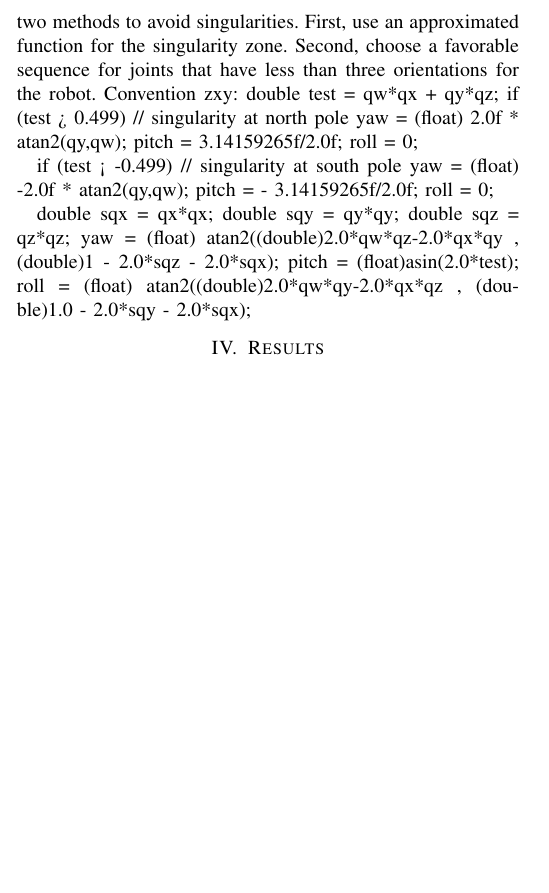
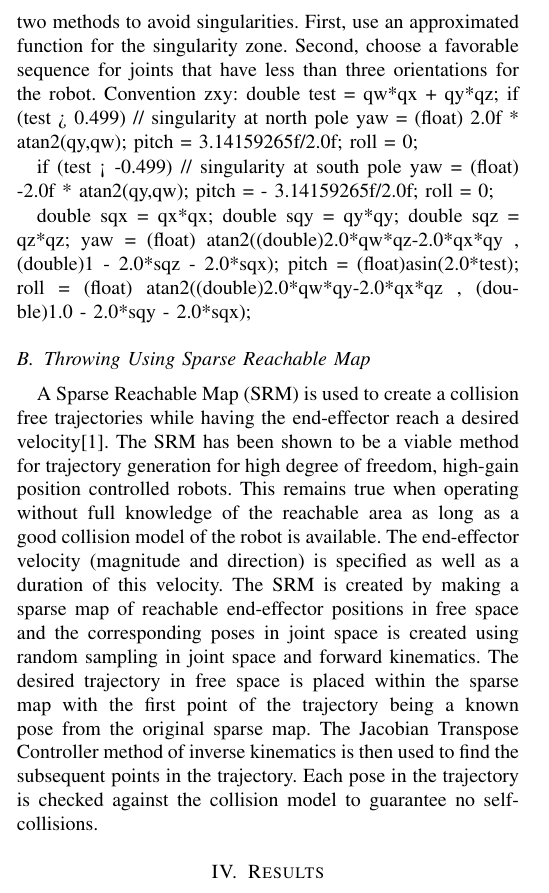
Before and after one commit to thedancomplex/conf-Humanoids-2012-Throwing, a LaTeX paper (dLofaro-Humanoids2012-BaseBallGame.tex, which reads srm.tex): part of one column of page 3 of 4, cut so that both start at the same text, the shorter picture padded with empty space. Compiled offline with pdfLaTeX.

Commit message:
added some srm stuff

```diff
--- /dev/null
+++ b/srm.tex
@@ -0,0 +1,9 @@
+\subsection{Throwing Using Sparse Reachable Map}\label{sec:sec:srm}
+
+A Sparse Reachable Map (SRM) is used to create a collision free trajectories while having the end-effector reach a desired velocity\cite{dlofaro-srm}.
+The SRM has been shown to be a viable method for trajectory generation for high degree of freedom, high-gain position controlled robots.  This remains true when operating without full knowledge of the reachable area as long as a good collision model of the robot is available.
+The end-effector velocity (magnitude and direction) is specified as well as a duration of this velocity.
+The SRM is created by making a sparse map of reachable end-effector positions in free space and the corresponding poses in joint space is created using random sampling in joint space and forward kinematics.
+The desired trajectory in free space is placed within the sparse map with the first point of the trajectory being a known pose from the original sparse map.
+The Jacobian Transpose Controller method of inverse kinematics is then used to find the subsequent points in the trajectory.
+Each pose in the trajectory is checked against the collision model to guarantee no self-collisions.
```
Also changed, not shown: methodology.tex (+1 -0 lines).
